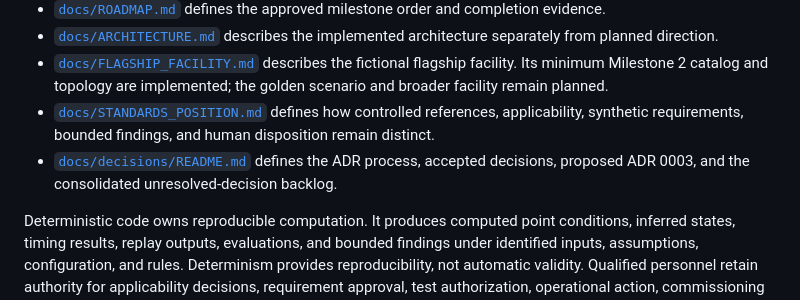
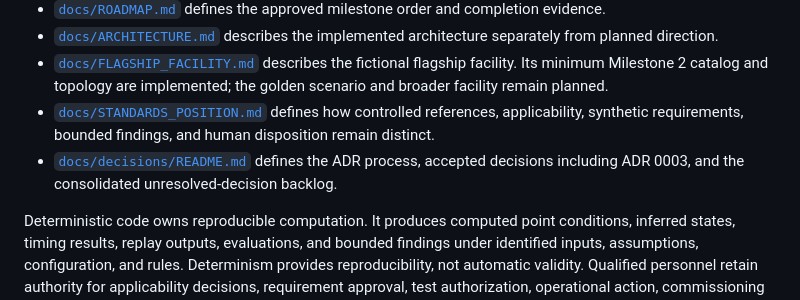
Before and after one commit to daniel-p-berg/facilityops-copilot, a Markdown page: README.md, the part around the change. Drawn GitHub-style.

Commit message:
Correct ADR 0003 status in README

```diff
--- a/README.md
+++ b/README.md
@@ -14,7 +14,7 @@ The approved direction is defined by the change-controlled [`docs/PRODUCT_CHARTE
 - [`docs/ARCHITECTURE.md`](docs/ARCHITECTURE.md) describes the implemented architecture separately from planned direction.
 - [`docs/FLAGSHIP_FACILITY.md`](docs/FLAGSHIP_FACILITY.md) describes the fictional flagship facility. Its minimum Milestone 2 catalog and topology are implemented; the golden scenario and broader facility remain planned.
 - [`docs/STANDARDS_POSITION.md`](docs/STANDARDS_POSITION.md) defines how controlled references, applicability, synthetic requirements, bounded findings, and human disposition remain distinct.
-- [`docs/decisions/README.md`](docs/decisions/README.md) defines the ADR process, accepted decisions, proposed ADR 0003, and the consolidated unresolved-decision backlog.
+- [`docs/decisions/README.md`](docs/decisions/README.md) defines the ADR process, accepted decisions including ADR 0003, and the consolidated unresolved-decision backlog.
 
 Deterministic code owns reproducible computation. It produces computed point conditions, inferred states, timing results, replay outputs, evaluations, and bounded findings under identified inputs, assumptions, configuration, and rules. Determinism provides reproducibility, not automatic validity. Qualified personnel retain authority for applicability decisions, requirement approval, test authorization, operational action, commissioning acceptance, waivers, and final disposition.
 
```
